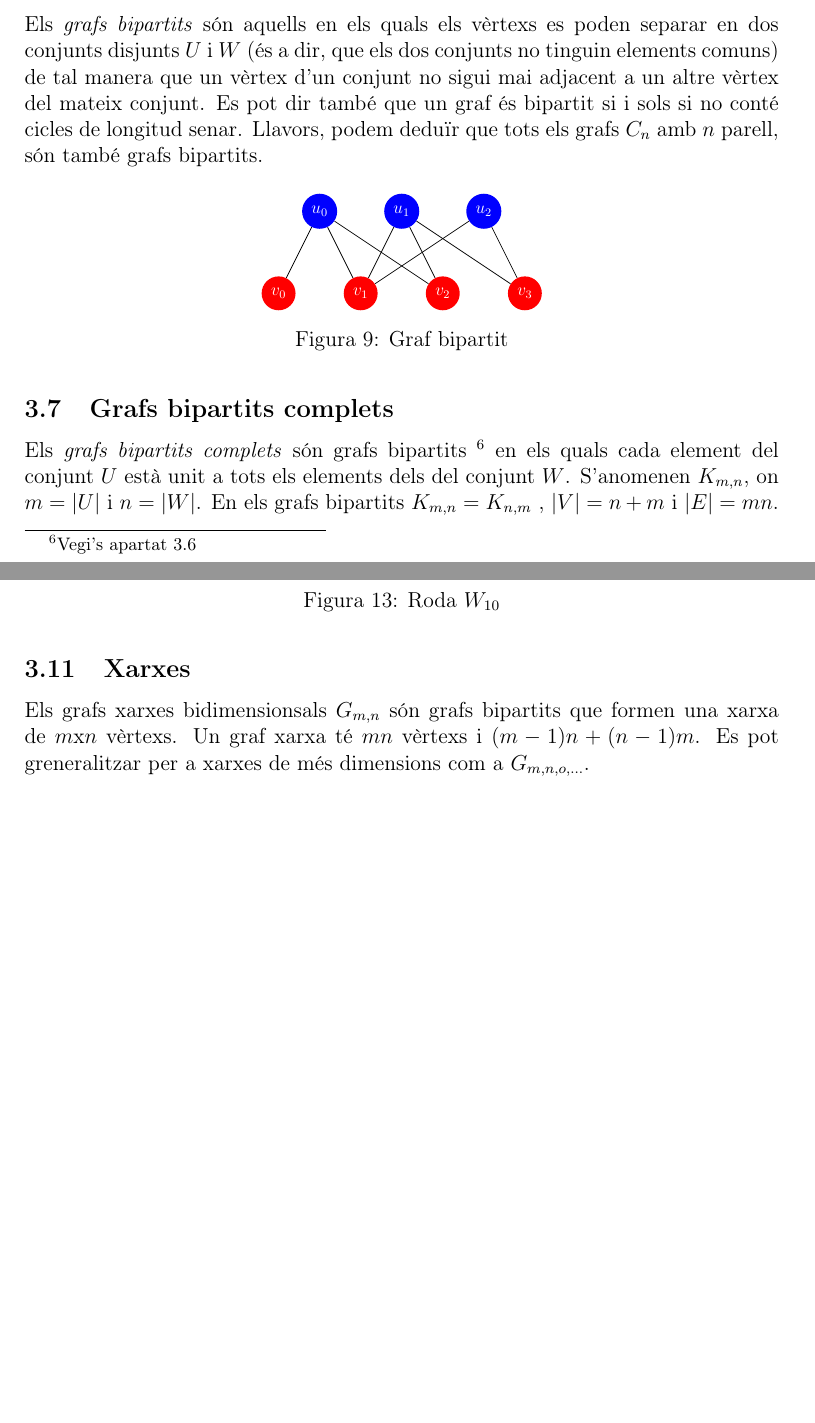
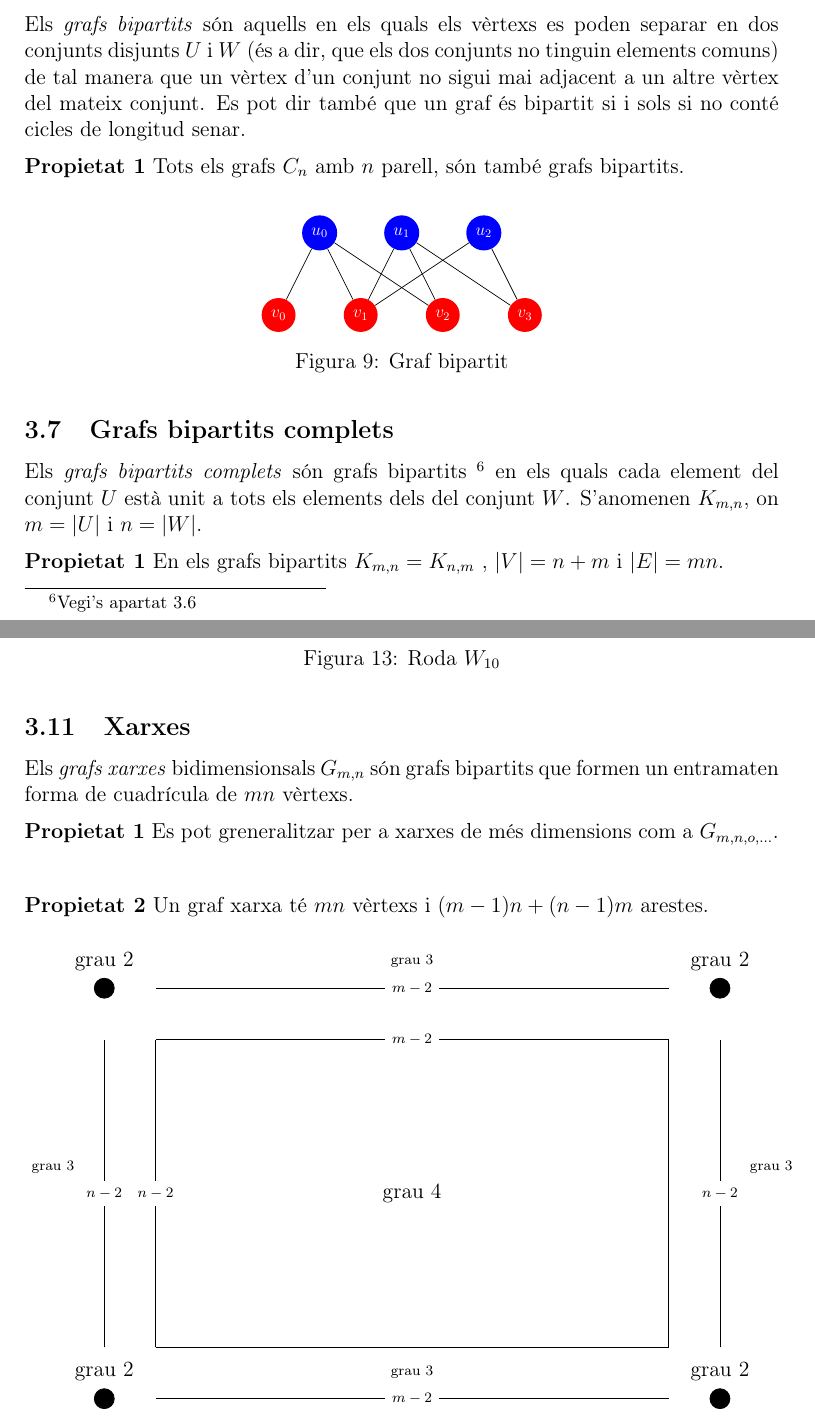
Before and after one commit to aniolgarcia/grafs, a LaTeX document (redaccio/tex/general.tex): two parts of pages 11 and 14 of 31, joined at a grey line, cut so that both start at the same text, the shorter picture padded with empty space. Compiled offline with LaTeX, dvips and Ghostscript; the source files are stored in an older character set and shown here as Unicode.

Commit message:
Actualització tarda 24_8

```diff
--- a/redaccio/tex/general.tex
+++ b/redaccio/tex/general.tex
@@ -31,10 +31,17 @@
    \begin{algorithm}[#1]%
   }{\end{algorithm}}
 
+%\newtheorem{propietat}{Propietat}
+
 \newcommand\mycommfont[1]{\footnotesize\ttfamily\textcolor{blue}{#1}}
 \SetCommentSty{mycommfont}
 
 \SetKwProg{Fn}{Funció}{}
+
+\newcounter{propietat}[subsection]
+\newenvironment{propietat}[1][]{\refstepcounter{propietat}\par\medskip
+  \noindent \textbf{Propietat~\thepropietat #1} \rmfamily}
+   {\medskip}
 
 
 \makeatletter
@@ -532,12 +558,14 @@ conjunts no tinguin elements comuns) de tal manera que un vèrtex d'un
 conjunt no sigui mai adjacent a un altre vèrtex del mateix conjunt.
 Es pot dir també que un graf és bipartit si i sols si no conté cicles de longitud
 senar.
-Llavors, podem deduïr que tots els grafs $C_{n}$ amb $n$
-parell, són també grafs bipartits.
+
+\begin{propietat}
+Tots els grafs $C_{n}$ amb $n$ parell, són també grafs bipartits.
+\end{propietat}
 
 \begin{figure}[H]
 \centering
-	\begin{tikzpicture}[v/.style={circle, fill=red, text=white, thin, minimum 			size=.5mm}, u/.style={circle, fill=blue, text=white, thin, 					minimum size=.5mm}, transform shape, scale=0.80]
+	\begin{tikzpicture}[v/.style={circle, fill=red, text=white, thin, minimum size=.5mm}, u/.style={circle, fill=blue, text=white, thin, minimum size=.5mm}, transform shape, scale=0.80]
 		\node[v] (a) at (0,0){$v_{0}$};
 		\node[v] (b) at (2,0){$v_{1}$};
 		\node[v] (c) at (4,0){$v_{2}$};
@@ -563,13 +591,15 @@ parell, són també grafs bipartits.
 
 Els \textit{grafs bipartits complets} són grafs bipartits \footnote{Vegi's apartat \ref{sec:bipartits}} en els quals cada
 element del conjunt $U$ està unit a tots els elements dels del conjunt
-$W$.
-S'anomenen $K_{m,n}$, on $m=|U|$ i $n=|W|$.
+$W$. S'anomenen $K_{m,n}$, on $m=|U|$ i $n=|W|$.
+
+\begin{propietat}
 En els grafs bipartits $K_{m,n}=K_{n,m}$ , $|V|=n+m$ i $|E|=mn$.
+\end{propietat}
 
 \begin{figure}[H]
 \centering
-	\begin{tikzpicture}[v/.style={circle, fill=red, text=white, thin, minimum 			size=.5mm}, u/.style={circle, fill=blue, text=white, thin, 					minimum size=.5mm}, transform shape, scale=0.80]
+	\begin{tikzpicture}[v/.style={circle, fill=red, text=white, thin, minimum size=.5mm}, u/.style={circle, fill=blue, text=white, thin, minimum size=.5mm}, transform shape, scale=0.80]
 		\node[v] (a) at (0,0){$v_{0}$};
 		\node[v] (b) at (2,0){$v_{1}$};
 		\node[v] (c) at (4,0){$v_{2}$};
@@ -732,8 +776,54 @@ El nombre de cicles que conté un graf amb $n$ vètrexs està determinat per $n^
 \end{figure}
 
 \subsection{Xarxes}
+\label{sec:xarxes}
 
-Els grafs xarxes bidimensionsals $G_{m,n}$ són grafs bipartits que formen una xarxa de $m$x$n$ vèrtexs. Un graf xarxa té $mn$ vèrtexs i $(m-1)n+(n-1)m$. Es pot greneralitzar per a xarxes de més dimensions com a $G_{m,n,o,...}$.
+Els \textit{grafs xarxes} bidimensionsals $G_{m,n}$ són grafs bipartits que formen un entramaten forma de cuadrícula de $mn$ vèrtexs.
+\begin{propietat}
+Es pot greneralitzar per a xarxes de més dimensions com a $G_{m,n,o,...}$.
+\end{propietat}
+\begin{propietat}
+Un graf xarxa té $mn$ vèrtexs i $(m-1)n+(n-1)m$ arestes.
+	\begin{figure}[H]
+	\centering
+		\begin{tikzpicture}[round/.style={circle, draw=black, fill=black, thin, minimum size=1mm}, invisible/.style={shape=coordinate}, central/.style={circle, draw=white, fill=white, thin, minimum size=1mm}, transform shape]
+			\node (a)[round,label=grau 2] at (0,0){};
+			\node (b)[round,label=grau 2] at (12,0){};
+			\node (c)[round,label=grau 2] at (0,8){};
+			\node (d)[round,label=grau 2] at (12,8){};
+			\node (e)[invisible] at (1,0){};
+			\node (f)[invisible] at (11,0){};
+			\node (g)[invisible] at (0,1){};
+			\node (h)[invisible] at (12,1){};
+			\node (i)[invisible] at (0,7){};
+			\node (j)[invisible] at (1,8){};
+			\node (k)[invisible] at (11,8){};
+			\node (l)[invisible] at (12,7){};
+			\node (m)[invisible] at (1,1){};
+			\node (n)[invisible] at (1,7){};
+			\node (o)[invisible] at (11,1){};
+			\node (p)[invisible] at (11,7){};
+			\node (q)[central] at (6,4){grau 4};
+
+			\draw (m) edge node [midway, fill=white]{\scriptsize{$n-2$}}(n);
+			\draw (n) edge node [midway, fill=white]{\scriptsize{$m-2$}}(p);
+			\draw (p) edge (o);
+			\draw (o) edge (m);
+
+			\draw (j) edge node [midway, fill=white, label={[yshift=0.01cm]\scriptsize{grau 3}}]{\scriptsize{$m-2$}}(k);
+			\draw (e) edge node [midway, fill=white, label={[yshift=0.01cm]\scriptsize{grau 3}}]{\scriptsize{$m-2$}}(f);
+			\draw (g) edge node [midway, fill=white, label={[xshift=-1cm]\scriptsize{grau 3}}]{\scriptsize{$n-2$}}(i);
+			\draw (h) edge node [midway, fill=white, label={[xshift=1cm]\scriptsize{grau 3}}]{\scriptsize{$n-2$}}(l);
+
+
+
+		\end{tikzpicture}
+	\end{figure}
+
+
+
+\end{propietat}
+
 
 \begin{figure}[H]
 \centering
```
Also changed, not shown: code/algorithm.py (+34 -6 lines), redaccio/tex/general.pdf, redaccio/tex/general.tex (74 more changed lines), 4 other files.
